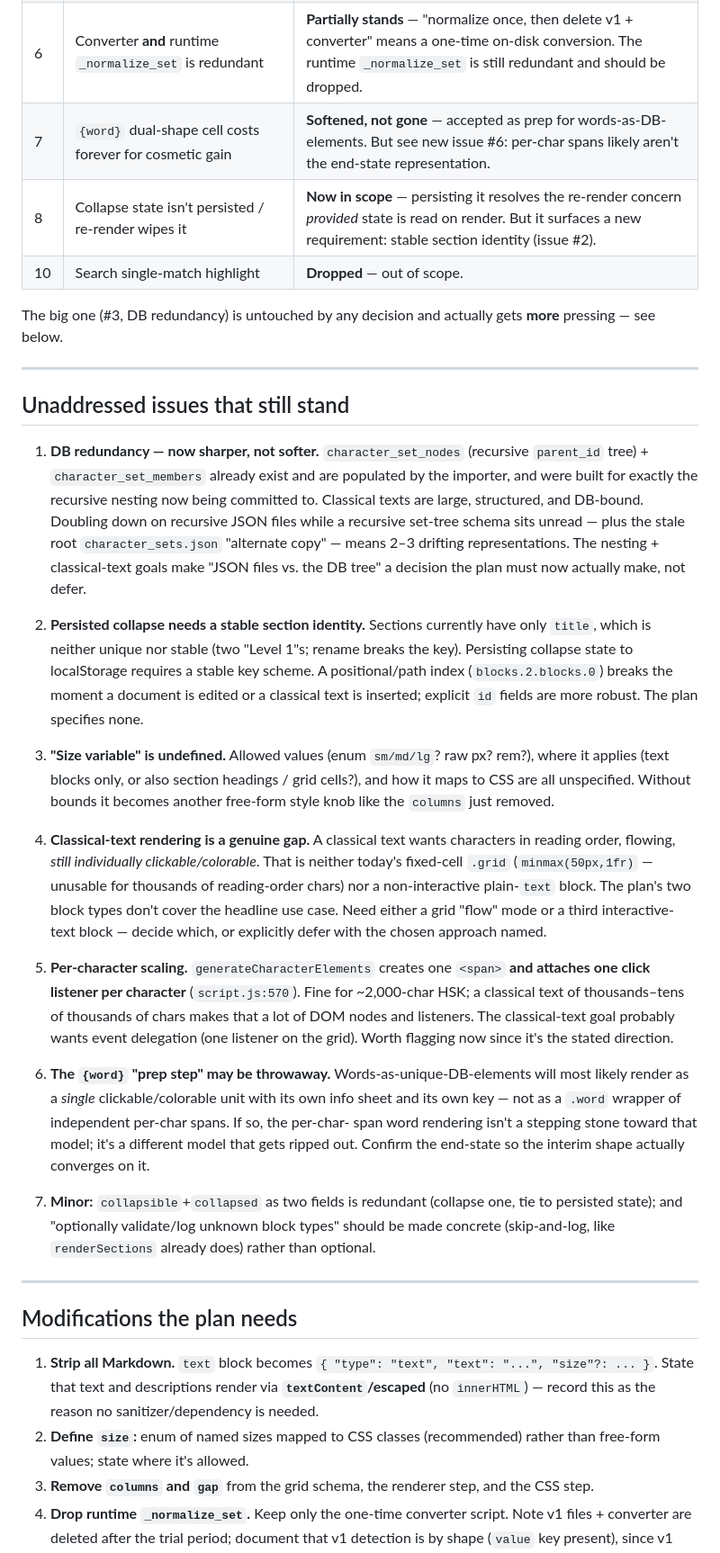
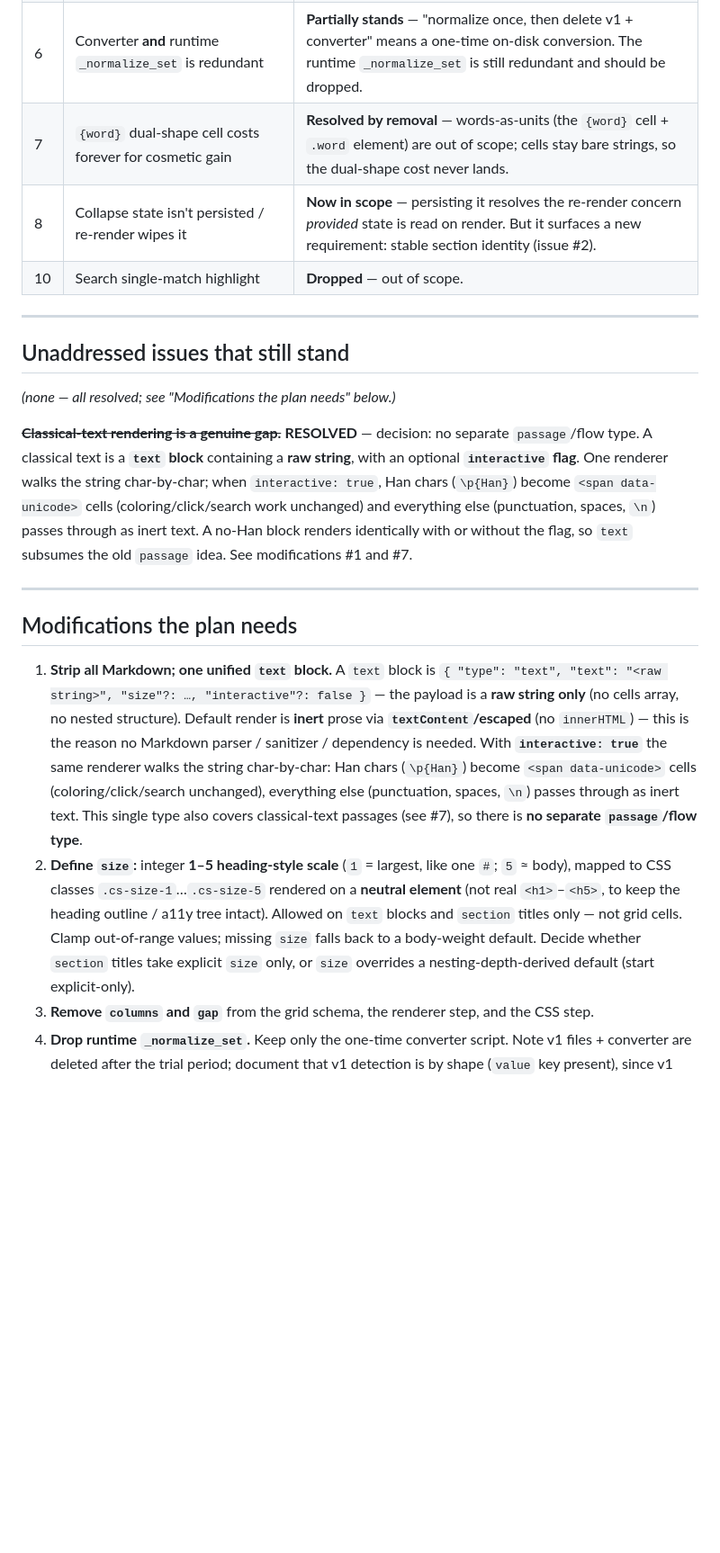
Before and after one commit to turukano26/Hanzi-Grid, a Markdown page: docs/flexible_character_sets_critique_review.md, the part around one of its changes. Shown at 90% size. Drawn GitHub-style; blank space fills up the shorter version.

Commit message:
reviewed plan critisism

```diff
--- a/docs/flexible_character_sets_critique_review.md
+++ b/docs/flexible_character_sets_critique_review.md
@@ -56,73 +59,44 @@ watching when a whole text becomes a "set," but it doesn't change the answer.
 | 5 | Per-grid `columns`/`gap` fight responsive layout | **Resolved** — removed. |
 | 4 | YAGNI on recursion + text blocks | **Withdrawn** — deep nesting and classical-text strings are stated requirements. Generality now has a caller. |
 | 6 | Converter **and** runtime `_normalize_set` is redundant | **Partially stands** — "normalize once, then delete v1 + converter" means a one-time on-disk conversion. The runtime `_normalize_set` is still redundant and should be dropped. |
-| 7 | `{word}` dual-shape cell costs forever for cosmetic gain | **Softened, not gone** — accepted as prep for words-as-DB-elements. But see new issue #6: per-char spans likely aren't the end-state representation. |
+| 7 | `{word}` dual-shape cell costs forever for cosmetic gain | **Resolved by removal** — words-as-units (the `{word}` cell + `.word` element) are out of scope; cells stay bare strings, so the dual-shape cost never lands. |
 | 8 | Collapse state isn't persisted / re-render wipes it | **Now in scope** — persisting it resolves the re-render concern *provided* state is read on render. But it surfaces a new requirement: stable section identity (issue #2). |
 | 10 | Search single-match highlight | **Dropped** — out of scope. |
-
-The big one (#3, DB redundancy) is untouched by any decision and actually gets **more**
-pressing — see below.
 
 ---
 
 ## Unaddressed issues that still stand
 
-1. **DB redundancy — now sharper, not softer.** `character_set_nodes` (recursive
-   `parent_id` tree) + `character_set_members` already exist and are populated by the
-   importer, and were built for exactly the recursive nesting now being committed to.
-   Classical texts are large, structured, and DB-bound. Doubling down on recursive JSON
-   files while a recursive set-tree schema sits unread — plus the stale root
-   `character_sets.json` "alternate copy" — means 2–3 drifting representations. The
-   nesting + classical-text goals make "JSON files vs. the DB tree" a decision the plan
-   must now actually make, not defer.
+*(none — all resolved; see "Modifications the plan needs" below.)*
 
-2. **Persisted collapse needs a stable section identity.** Sections currently have only
-   `title`, which is neither unique nor stable (two "Level 1"s; rename breaks the key).
-   Persisting collapse state to localStorage requires a stable key scheme. A
-   positional/path index (`blocks.2.blocks.0`) breaks the moment a document is edited or
-   a classical text is inserted; explicit `id` fields are more robust. The plan
-   specifies none.
-
-3. **"Size variable" is undefined.** Allowed values (enum `sm/md/lg`? raw px? rem?),
-   where it applies (text blocks only, or also section headings / grid cells?), and how
-   it maps to CSS are all unspecified. Without bounds it becomes another free-form style
-   knob like the `columns` just removed.
-
-4. **Classical-text rendering is a genuine gap.** A classical text wants characters in
-   reading order, flowing, *still individually clickable/colorable*. That is neither
-   today's fixed-cell `.grid` (`minmax(50px,1fr)` — unusable for thousands of
-   reading-order chars) nor a non-interactive plain-`text` block. The plan's two block
-   types don't cover the headline use case. Need either a grid "flow" mode or a third
-   interactive-text block — decide which, or explicitly defer with the chosen approach
-   named.
-
-5. **Per-character scaling.** `generateCharacterElements` creates one `<span>` **and
-   attaches one click listener per character** (`script.js:570`). Fine for ~2,000-char
-   HSK; a classical text of thousands–tens of thousands of chars makes that a lot of DOM
-   nodes and listeners. The classical-text goal probably wants event delegation (one
-   listener on the grid). Worth flagging now since it's the stated direction.
-
-6. **The `{word}` "prep step" may be throwaway.** Words-as-unique-DB-elements will most
-   likely render as a *single* clickable/colorable unit with its own info sheet and its
-   own key — not as a `.word` wrapper of independent per-char spans. If so, the per-char-
-   span word rendering isn't a stepping stone toward that model; it's a different model
-   that gets ripped out. Confirm the end-state so the interim shape actually converges on
-   it.
-
-7. **Minor:** `collapsible`+`collapsed` as two fields is redundant (collapse one, tie to
-   persisted state); and "optionally validate/log unknown block types" should be made
-   concrete (skip-and-log, like `renderSections` already does) rather than optional.
+~~**Classical-text rendering is a genuine gap.**~~ **RESOLVED** — decision: no separate
+`passage`/flow type. A classical text is a **`text` block** containing a **raw string**,
+with an optional **`interactive` flag**. One renderer walks the string char-by-char; when
+`interactive: true`, Han chars (`\p{Han}`) become `<span data-unicode>` cells
+(coloring/click/search work unchanged) and everything else (punctuation, spaces, `\n`)
+passes through as inert text. A no-Han block renders identically with or without the flag,
+so `text` subsumes the old `passage` idea. See modifications #1 and #7.
 
 ---
 
 ## Modifications the plan needs
 
-1. **Strip all Markdown.** `text` block becomes
-   `{ "type": "text", "text": "...", "size"?: ... }`. State that text and descriptions
-   render via **`textContent`/escaped** (no `innerHTML`) — record this as the reason no
-   sanitizer/dependency is needed.
-2. **Define `size`:** enum of named sizes mapped to CSS classes (recommended) rather than
-   free-form values; state where it's allowed.
+1. **Strip all Markdown; one unified `text` block.** A `text` block is
+   `{ "type": "text", "text": "<raw string>", "size"?: …, "interactive"?: false }` — the
+   payload is a **raw string only** (no cells array, no nested structure). Default render
+   is **inert** prose via **`textContent`/escaped** (no `innerHTML`) — this is the reason
+   no Markdown parser / sanitizer / dependency is needed. With **`interactive: true`** the
+   same renderer walks the string char-by-char: Han chars (`\p{Han}`) become
+   `<span data-unicode>` cells (coloring/click/search unchanged), everything else
+   (punctuation, spaces, `\n`) passes through as inert text. This single type also covers
+   classical-text passages (see #7), so there is **no separate `passage`/flow type**.
+2. **Define `size`:** integer **1–5 heading-style scale** (`1` = largest, like one `#`;
+   `5` ≈ body), mapped to CSS classes `.cs-size-1`…`.cs-size-5` rendered on a **neutral
+   element** (not real `<h1>`–`<h5>`, to keep the heading outline / a11y tree intact).
+   Allowed on `text` blocks and `section` titles only — not grid cells. Clamp out-of-range
+   values; missing `size` falls back to a body-weight default. Decide whether `section`
+   titles take explicit `size` only, or `size` overrides a nesting-depth-derived default
+   (start explicit-only).
 3. **Remove `columns` and `gap`** from the grid schema, the renderer step, and the CSS
    step.
 4. **Drop runtime `_normalize_set`.** Keep only the one-time converter script. Note v1
```
Also changed, not shown: other parts of docs/flexible_character_sets_critique_review.md (+47 -18 lines).
